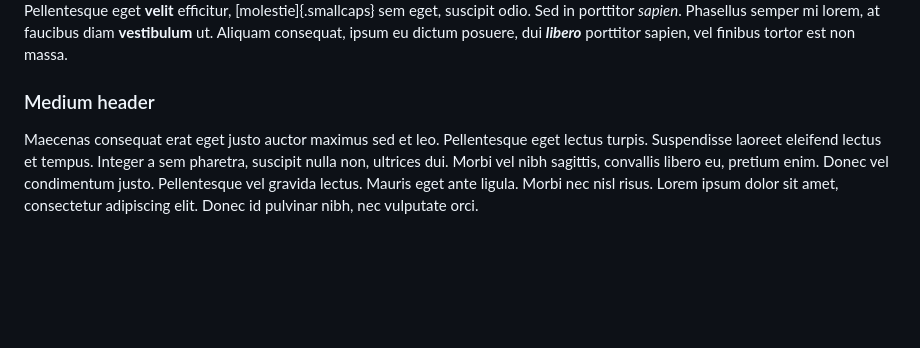
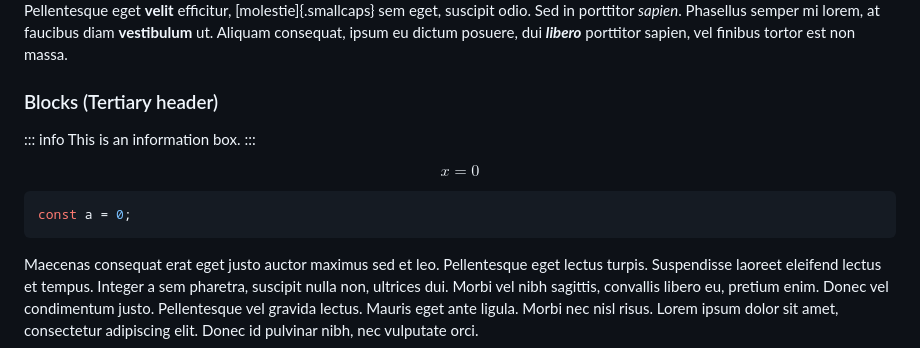
Before and after one commit to gregory-james-smith/vault-example, a Markdown page: docs/example.md, the part around the change. Rendered like a GitHub page; blank space fills up the shorter version.

````diff
--- a/docs/example.md
+++ b/docs/example.md
@@ -11,7 +11,19 @@ Cras tempor at dui sagittis efficitur. Sed semper ligula lacus. Etiam lorem feli
 
 Proin vitae *odio* maximus, euismod nulla sit amet, **varius** eros. Fusce dictum dui vitae risus ultricies, sed aliquet velit ultricies. Maecenas ***ultricies*** euismod tincidunt. Duis *vel* massa elit. Integer in ==rutrum== nisl. Sed sit amet lorem vel orci eleifend **vulputate** sit amet dictum risus. Nullam faucibus odio ex, convallis ~~luctus~~ *sapien* blandit eu. Vivamus mattis H~2~O lectus lectus, ***quis*** pulvinar eros bibendum eu. Mauris id ~~tincidunt~~ arcu, eu convallis massa. Etiam id leo ultrices, malesuada velit sed, **semper** quam. Fusce efficitur volutpat arcu. Nullam malesuada, ==libero== a pharetra euismod, ex erat sagittis C^13^ dolor, ac *pulvinar* nunc erat sed ligula. Pellentesque eget **velit** efficitur, [molestie]{.smallcaps} sem eget, suscipit odio. Sed in porttitor _sapien_. Phasellus semper mi lorem, at faucibus diam __vestibulum__ ut. Aliquam consequat, ipsum eu dictum posuere, dui ___libero___ porttitor sapien, vel finibus tortor est non massa.
 
-### Medium header
+### Blocks (Tertiary header)
+
+::: info
+This is an information box.
+:::
+
+$$
+x = 0
+$$
+
+```js
+const a = 0;
+```
 
 Maecenas consequat erat eget justo auctor maximus sed et leo. Pellentesque eget lectus turpis. Suspendisse laoreet eleifend lectus et tempus. Integer a sem pharetra, suscipit nulla non, ultrices dui. Morbi vel nibh sagittis, convallis libero eu, pretium enim. Donec vel condimentum justo. Pellentesque vel gravida lectus. Mauris eget ante ligula. Morbi nec nisl risus. Lorem ipsum dolor sit amet, consectetur adipiscing elit. Donec id pulvinar nibh, nec vulputate orci.
 
````
